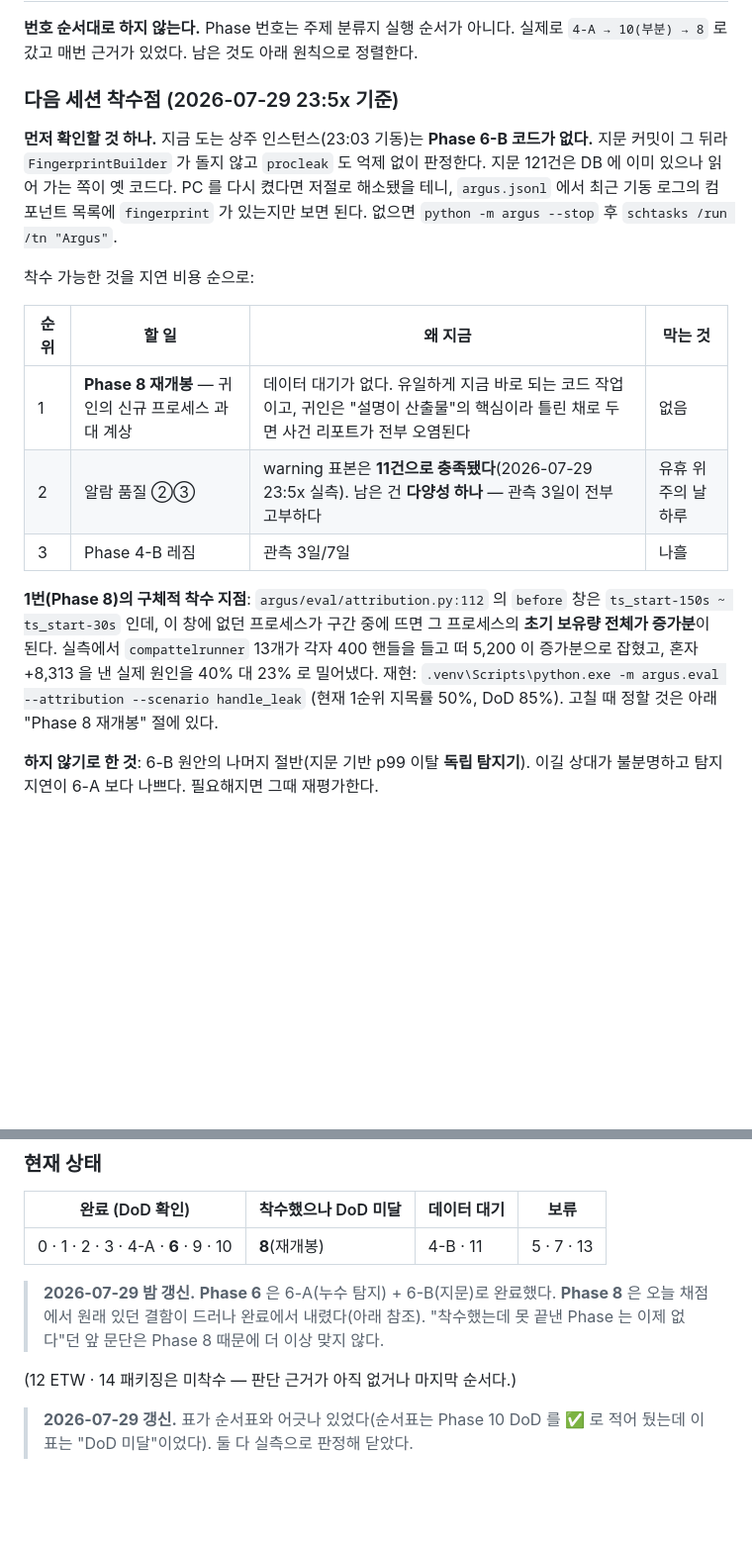
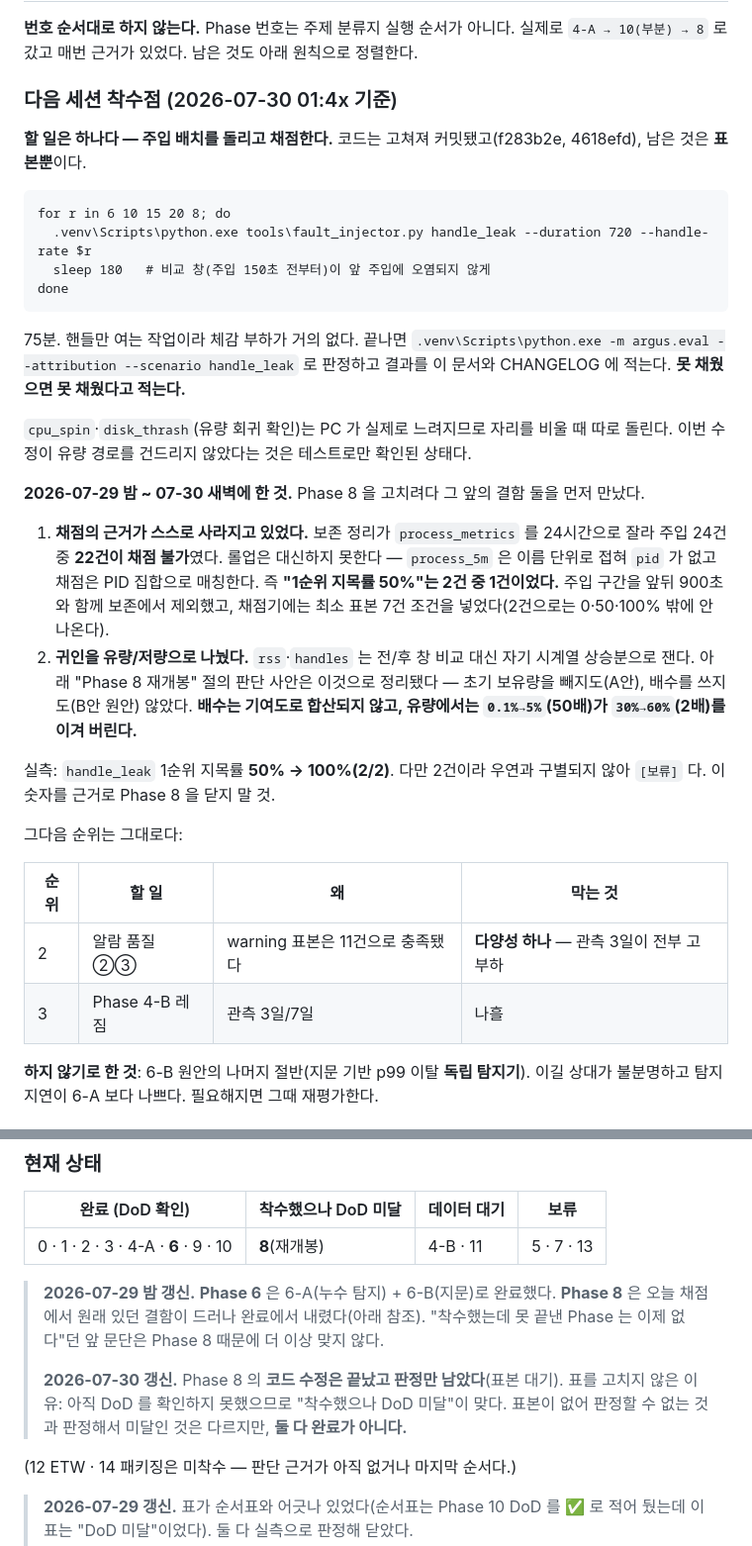
Before and after one commit to yim2412/Argus, a Markdown page: PLAN.md, 2 parts joined by grey strips. Shown at 99% size. GitHub-like rendering; blank space fills up the shorter version.

````diff
--- a/PLAN.md
+++ b/PLAN.md
@@ -1046,28 +1046,46 @@ argus/
 **번호 순서대로 하지 않는다.** Phase 번호는 주제 분류지 실행 순서가 아니다. 실제로
 `4-A → 10(부분) → 8` 로 갔고 매번 근거가 있었다. 남은 것도 아래 원칙으로 정렬한다.
 
-### 다음 세션 착수점 (2026-07-29 23:5x 기준)
+### 다음 세션 착수점 (2026-07-30 01:4x 기준)
 
-**먼저 확인할 것 하나.** 지금 도는 상주 인스턴스(23:03 기동)는 **Phase 6-B 코드가 없다.**
-지문 커밋이 그 뒤라 `FingerprintBuilder` 가 돌지 않고 `procleak` 도 억제 없이 판정한다.
-지문 121건은 DB 에 이미 있으나 읽어 가는 쪽이 옛 코드다. PC 를 다시 켰다면 저절로
-해소됐을 테니, `argus.jsonl` 에서 최근 기동 로그의 컴포넌트 목록에 `fingerprint` 가
-있는지만 보면 된다. 없으면 `python -m argus --stop` 후 `schtasks /run /tn "Argus"`.
+**할 일은 하나다 — 주입 배치를 돌리고 채점한다.** 코드는 고쳐져 커밋됐고(f283b2e,
+4618efd), 남은 것은 **표본뿐**이다.
 
-착수 가능한 것을 지연 비용 순으로:
+```
+for r in 6 10 15 20 8; do
+  .venv\Scripts\python.exe tools\fault_injector.py handle_leak --duration 720 --handle-rate $r
+  sleep 180   # 비교 창(주입 150초 전부터)이 앞 주입에 오염되지 않게
+done
+```
 
-| 순위 | 할 일 | 왜 지금 | 막는 것 |
+75분. 핸들만 여는 작업이라 체감 부하가 거의 없다. 끝나면
+`.venv\Scripts\python.exe -m argus.eval --attribution --scenario handle_leak` 로 판정하고
+결과를 이 문서와 CHANGELOG 에 적는다. **못 채웠으면 못 채웠다고 적는다.**
+
+`cpu_spin`·`disk_thrash`(유량 회귀 확인)는 PC 가 실제로 느려지므로 자리를 비울 때 따로
+돌린다. 이번 수정이 유량 경로를 건드리지 않았다는 것은 테스트로만 확인된 상태다.
+
+**2026-07-29 밤 ~ 07-30 새벽에 한 것.** Phase 8 을 고치려다 그 앞의 결함 둘을 먼저 만났다.
+
+1. **채점의 근거가 스스로 사라지고 있었다.** 보존 정리가 `process_metrics` 를 24시간으로
+   잘라 주입 24건 중 **22건이 채점 불가**였다. 롤업은 대신하지 못한다 — `process_5m` 은
+   이름 단위로 접혀 `pid` 가 없고 채점은 PID 집합으로 매칭한다. 즉 **"1순위 지목률 50%"는
+   2건 중 1건이었다.** 주입 구간을 앞뒤 900초와 함께 보존에서 제외했고, 채점기에는 최소
+   표본 7건 조건을 넣었다(2건으로는 0·50·100% 밖에 안 나온다).
+2. **귀인을 유량/저량으로 나눴다.** `rss`·`handles` 는 전/후 창 비교 대신 자기 시계열
+   상승분으로 잰다. 아래 "Phase 8 재개봉" 절의 판단 사안은 이것으로 정리됐다 — 초기
+   보유량을 빼지도(A안), 배수를 쓰지도(B안 원안) 않았다. **배수는 기여도로 합산되지 않고,
+   유량에서는 `0.1%→5%`(50배)가 `30%→60%`(2배)를 이겨 버린다.**
+
+실측: `handle_leak` 1순위 지목률 **50% → 100%(2/2)**. 다만 2건이라 우연과 구별되지 않아
+`[보류]` 다. 이 숫자를 근거로 Phase 8 을 닫지 말 것.
+
+그다음 순위는 그대로다:
+
+| 순위 | 할 일 | 왜 | 막는 것 |
 |---|---|---|---|
-| 1 | **Phase 8 재개봉** — 귀인의 신규 프로세스 과대 계상 | 데이터 대기가 없다. 유일하게 지금 바로 되는 코드 작업이고, 귀인은 "설명이 산출물"의 핵심이라 틀린 채로 두면 사건 리포트가 전부 오염된다 | 없음 |
-| 2 | 알람 품질 ②③ | warning 표본은 **11건으로 충족됐다**(2026-07-29 23:5x 실측). 남은 건 **다양성 하나** — 관측 3일이 전부 고부하다 | 유휴 위주의 날 하루 |
+| 2 | 알람 품질 ②③ | warning 표본은 11건으로 충족됐다 | **다양성 하나** — 관측 3일이 전부 고부하 |
 | 3 | Phase 4-B 레짐 | 관측 3일/7일 | 나흘 |
-
-**1번(Phase 8)의 구체적 착수 지점**: `argus/eval/attribution.py:112` 의 `before` 창은
-`ts_start-150s ~ ts_start-30s` 인데, 이 창에 없던 프로세스가 구간 중에 뜨면 그 프로세스의
-**초기 보유량 전체가 증가분**이 된다. 실측에서 `compattelrunner` 13개가 각자 400 핸들을
-들고 떠 5,200 이 증가분으로 잡혔고, 혼자 +8,313 을 낸 실제 원인을 40% 대 23% 로 밀어냈다.
-재현: `.venv\Scripts\python.exe -m argus.eval --attribution --scenario handle_leak`
-(현재 1순위 지목률 50%, DoD 85%). 고칠 때 정할 것은 아래 "Phase 8 재개봉" 절에 있다.
 
 **하지 않기로 한 것**: 6-B 원안의 나머지 절반(지문 기반 p99 이탈 **독립 탐지기**).
 이길 상대가 불분명하고 탐지 지연이 6-A 보다 나쁘다. 필요해지면 그때 재평가한다.
@@ -1089,6 +1107,10 @@ argus/
 > **2026-07-29 밤 갱신.** **Phase 6** 은 6-A(누수 탐지) + 6-B(지문)로 완료했다.
 > **Phase 8** 은 오늘 채점에서 원래 있던 결함이 드러나 완료에서 내렸다(아래 참조).
 > "착수했는데 못 끝낸 Phase 는 이제 없다"던 앞 문단은 Phase 8 때문에 더 이상 맞지 않다.
+>
+> **2026-07-30 갱신.** Phase 8 의 **코드 수정은 끝났고 판정만 남았다**(표본 대기).
+> 표를 고치지 않은 이유: 아직 DoD 를 확인하지 못했으므로 "착수했으나 DoD 미달"이 맞다.
+> 표본이 없어 판정할 수 없는 것과 판정해서 미달인 것은 다르지만, **둘 다 완료가 아니다.**
 
 (12 ETW · 14 패키징은 미착수 — 판단 근거가 아직 없거나 마지막 순서다.)
 
````
Also changed, not shown: other parts of PLAN.md (+16 -1 lines), CHANGELOG.md (+31 -0 lines).
